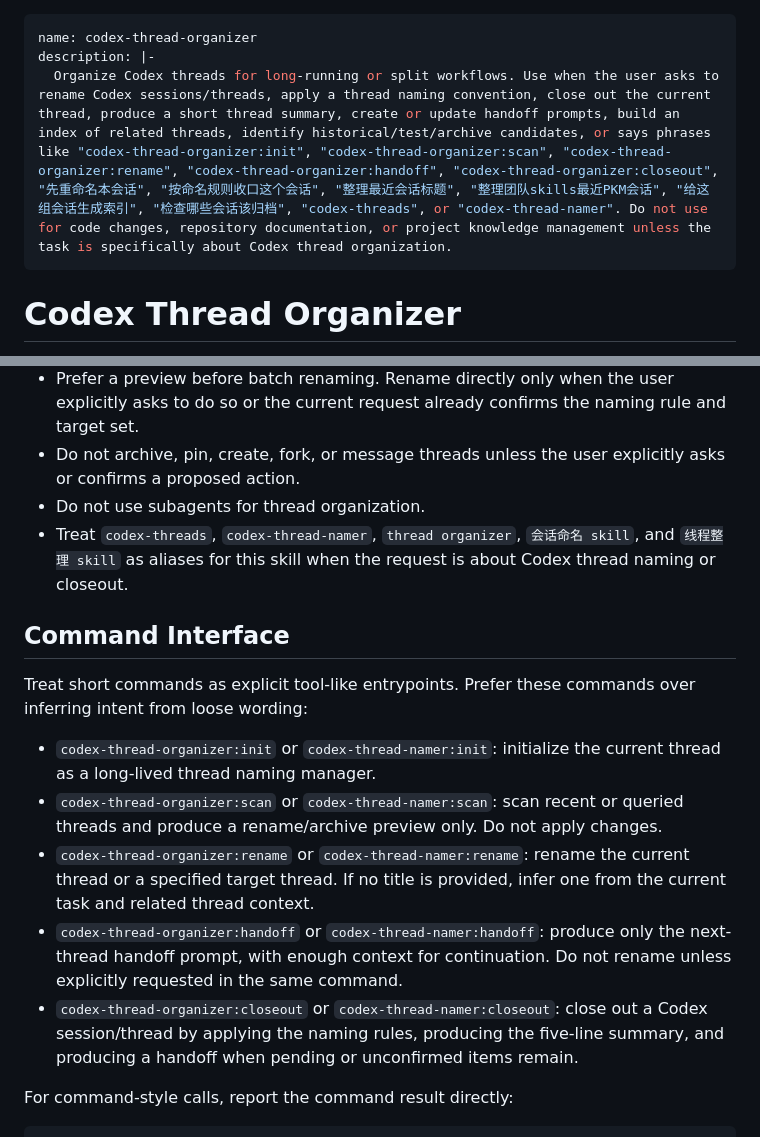
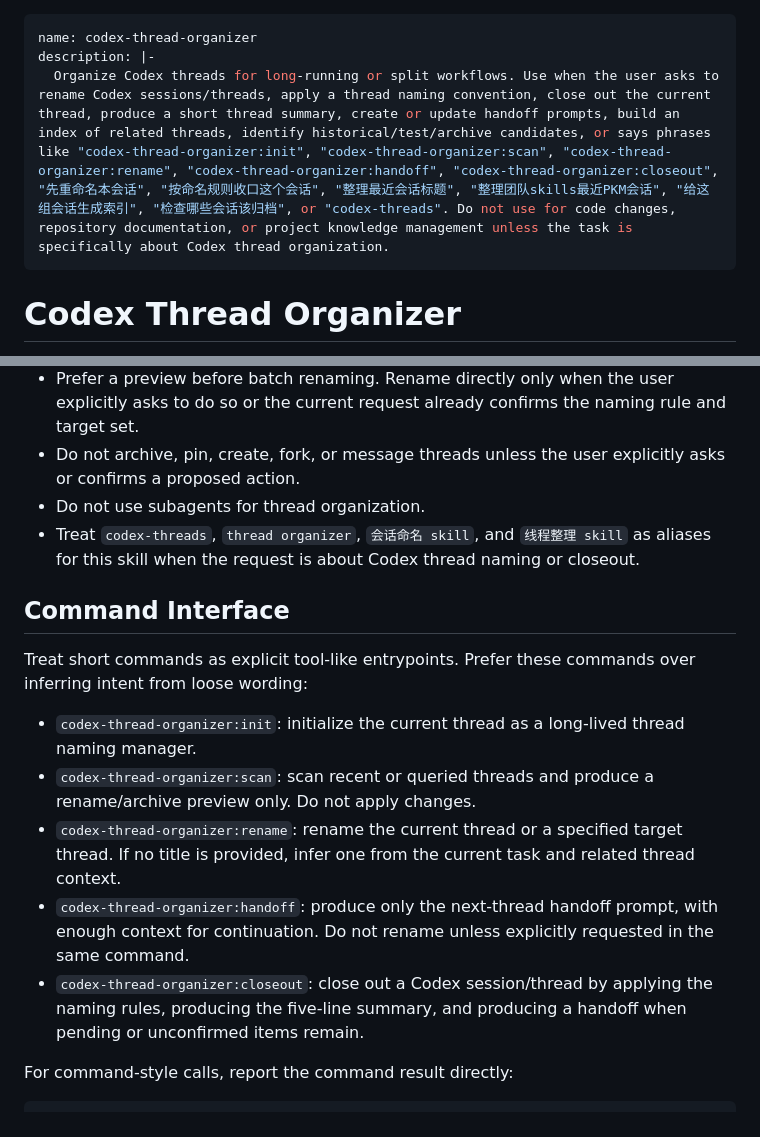
Before and after one commit to Seashell113/skills, a Markdown page: skills/codex-thread-organizer/SKILL.md, 2 parts joined by grey strips. Drawn GitHub-style.

```diff
--- a/skills/codex-thread-organizer/SKILL.md
+++ b/skills/codex-thread-organizer/SKILL.md
@@ -1,7 +1,7 @@
 ---
 name: codex-thread-organizer
 description: |-
-  Organize Codex threads for long-running or split workflows. Use when the user asks to rename Codex sessions/threads, apply a thread naming convention, close out the current thread, produce a short thread summary, create or update handoff prompts, build an index of related threads, identify historical/test/archive candidates, or says phrases like "codex-thread-organizer:init", "codex-thread-organizer:scan", "codex-thread-organizer:rename", "codex-thread-organizer:handoff", "codex-thread-organizer:closeout", "先重命名本会话", "按命名规则收口这个会话", "整理最近会话标题", "整理团队skills最近PKM会话", "给这组会话生成索引", "检查哪些会话该归档", "codex-threads", or "codex-thread-namer". Do not use for code changes, repository documentation, or project knowledge management unless the task is specifically about Codex thread organization.
+  Organize Codex threads for long-running or split workflows. Use when the user asks to rename Codex sessions/threads, apply a thread naming convention, close out the current thread, produce a short thread summary, create or update handoff prompts, build an index of related threads, identify historical/test/archive candidates, or says phrases like "codex-thread-organizer:init", "codex-thread-organizer:scan", "codex-thread-organizer:rename", "codex-thread-organizer:handoff", "codex-thread-organizer:closeout", "先重命名本会话", "按命名规则收口这个会话", "整理最近会话标题", "整理团队skills最近PKM会话", "给这组会话生成索引", "检查哪些会话该归档", or "codex-threads". Do not use for code changes, repository documentation, or project knowledge management unless the task is specifically about Codex thread organization.
 ---
 
 # Codex Thread Organizer
@@ -17,17 +17,17 @@ Organize Codex threads so related work remains easy to scan and recover after th
 - Prefer a preview before batch renaming. Rename directly only when the user explicitly asks to do so or the current request already confirms the naming rule and target set.
 - Do not archive, pin, create, fork, or message threads unless the user explicitly asks or confirms a proposed action.
 - Do not use subagents for thread organization.
-- Treat `codex-threads`, `codex-thread-namer`, `thread organizer`, `会话命名 skill`, and `线程整理 skill` as aliases for this skill when the request is about Codex thread naming or closeout.
+- Treat `codex-threads`, `thread organizer`, `会话命名 skill`, and `线程整理 skill` as aliases for this skill when the request is about Codex thread naming or closeout.
 
 ## Command Interface
 
 Treat short commands as explicit tool-like entrypoints. Prefer these commands over inferring intent from loose wording:
 
-- `codex-thread-organizer:init` or `codex-thread-namer:init`: initialize the current thread as a long-lived thread naming manager.
-- `codex-thread-organizer:scan` or `codex-thread-namer:scan`: scan recent or queried threads and produce a rename/archive preview only. Do not apply changes.
-- `codex-thread-organizer:rename` or `codex-thread-namer:rename`: rename the current thread or a specified target thread. If no title is provided, infer one from the current task and related thread context.
-- `codex-thread-organizer:handoff` or `codex-thread-namer:handoff`: produce only the next-thread handoff prompt, with enough context for continuation. Do not rename unless explicitly requested in the same command.
-- `codex-thread-organizer:closeout` or `codex-thread-namer:closeout`: close out a Codex session/thread by applying the naming rules, producing the five-line summary, and producing a handoff when pending or unconfirmed items remain.
+- `codex-thread-organizer:init`: initialize the current thread as a long-lived thread naming manager.
+- `codex-thread-organizer:scan`: scan recent or queried threads and produce a rename/archive preview only. Do not apply changes.
+- `codex-thread-organizer:rename`: rename the current thread or a specified target thread. If no title is provided, infer one from the current task and related thread context.
+- `codex-thread-organizer:handoff`: produce only the next-thread handoff prompt, with enough context for continuation. Do not rename unless explicitly requested in the same command.
+- `codex-thread-organizer:closeout`: close out a Codex session/thread by applying the naming rules, producing the five-line summary, and producing a handoff when pending or unconfirmed items remain.
 
 For command-style calls, report the command result directly:
 
```
Also changed, not shown: skills/codex-thread-organizer/README.md (+1 -3 lines).
